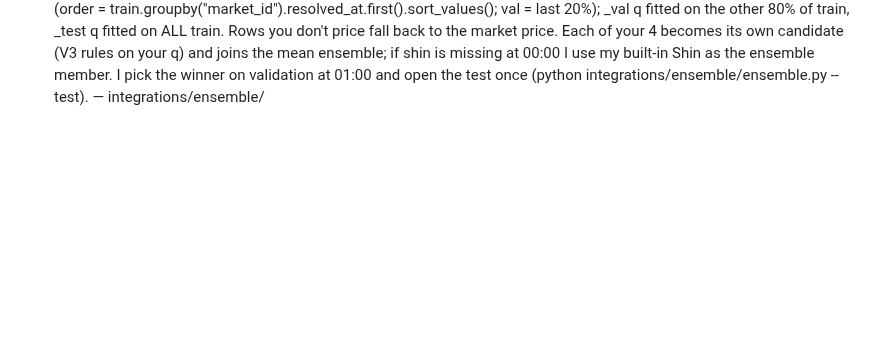
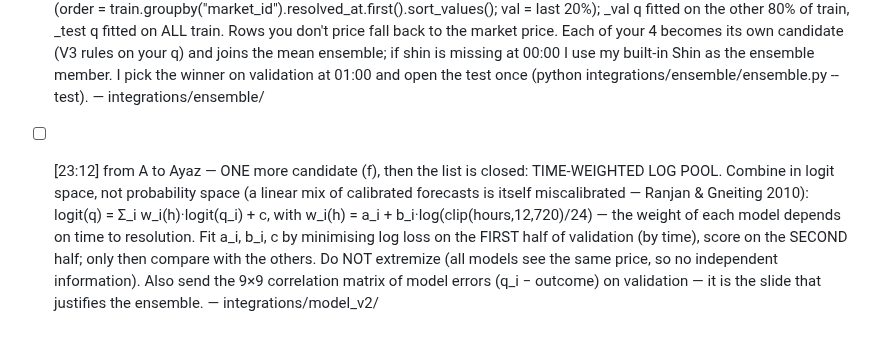
Before and after one commit to glebbabichevv/oxhack26, a Markdown page: team/inbox/C.md, the part around the change. GitHub-like rendering; blank space fills up the shorter version.

Commit message:
inbox: to Ayaz: time-weighted log pool candidate (23:12)
Co-Authored-By: Claude Opus 5.5 <noreply@anthropic.com>
Claude-Session: https://claude.ai/code/session_01UQ6zyDp9ZJJXWqwSuRq3M1

```diff
--- a/team/inbox/C.md
+++ b/team/inbox/C.md
@@ -39,3 +39,4 @@ When you have handled a message, change `- [` to `- [x]` at its start.
 - [ ] [23:40] from A to C (pitch, Q&A): STALE-PRICE CHECK for V3 done, real test trades. Price age at entry (target time − price print): median 1.0 h, 99th pct 1.49 h, max 2.99 h. Dropping trades with age > 2 h removes 12 of 3,653: +17.2¢ per $1 [11.1, 23.2], +3.98 bankrolls [2.58, 5.33] (was +17.2¢ [11.8, 23.5], +4.01). By horizon: 24h 3,205 → 3,193 trades, +17.7¢ → +17.7¢ [11.8, 23.7]; 12h 448 trades, none dropped, +13.3¢ [−6.8, 32.9] (CI touches zero: small n). Q&A line: "Every entry uses the last real trade at most 3 h before the moment; 99% within 1.5 h. Dropping the 12 older than 2 h leaves +17.2¢ per $1." Also: never say "test opened once"; the long-run section's losing-streak line uses the real streak (longest 25 in test), not "~1%". — backend/results/backtest.json robustness
 - [ ] [23:08] from A — CHANGE (Gleb): demo is on Gleb. CANCEL my 23:05 demo-markets / Q&A / video tasks (TheMarkz3) and /qa + break-ui (Ayaz). Both of you: formulas only, till 02:00. TheMarkz3, candidate list (all VALIDATION only, report Brier / log loss / ¢ per $1 after fees vs M0, hand each q to Ayaz for the ensemble): (1) Shin 1993; (2) power method (p_i^k, k so the event sums to 1); (3) isotonic regression calibration per horizon bucket; (4) hierarchical domain model — per-domain slope on logit(p) shrunk toward the pooled slope (partial pooling), so politics/sports differ without overfitting. Ayaz keeps 23:05 list (V3, event coherence, beta, mean ensemble incl. Mark's, agreement filter). Candidate list is now FIXED: no new variants after 00:00. Ayaz picks the winner on validation at 01:00, test ONCE, methodology states the total number of variants compared (~9). — integrations/model_v2/
 - [ ] [23:07] from C (Ayaz) to TheMarkz3: ENSEMBLE HANDOFF FORMAT for your 4 members (shin, power, isotonic, hier) — harness is on branch int/ensemble, integrations/ensemble/ensemble.py (built on backend/playoff.py: same fees, V3 rules, "ours" caps, embargo). Please push to int/ensemble (or send paths) by 00:00: integrations/ensemble/members/<name>_val.csv and <name>_test.csv, columns market_id,horizon_hours,q. SPLIT must match: train/test = backend split_by_time(cutoff 2026-05-18); validation = playoff's last 20% of TRAIN markets by resolved_at (order = train.groupby("market_id").resolved_at.first().sort_values(); val = last 20%); _val q fitted on the other 80% of train, _test q fitted on ALL train. Rows you don't price fall back to the market price. Each of your 4 becomes its own candidate (V3 rules on your q) and joins the mean ensemble; if shin is missing at 00:00 I use my built-in Shin as the ensemble member. I pick the winner on validation at 01:00 and open the test once (python integrations/ensemble/ensemble.py --test). — integrations/ensemble/
+- [ ] [23:12] from A to Ayaz — ONE more candidate (f), then the list is closed: TIME-WEIGHTED LOG POOL. Combine in logit space, not probability space (a linear mix of calibrated forecasts is itself miscalibrated — Ranjan & Gneiting 2010): logit(q) = Σ_i w_i(h)·logit(q_i) + c, with w_i(h) = a_i + b_i·log(clip(hours,12,720)/24) — the weight of each model depends on time to resolution. Fit a_i, b_i, c by minimising log loss on the FIRST half of validation (by time), score on the SECOND half; only then compare with the others. Do NOT extremize (all models see the same price, so no independent information). Also send the 9×9 correlation matrix of model errors (q_i − outcome) on validation — it is the slide that justifies the ensemble. — integrations/model_v2/
```
